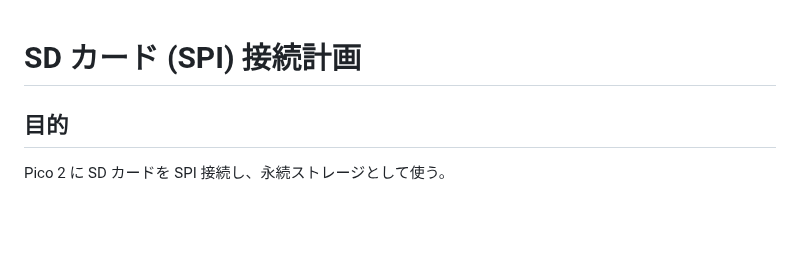
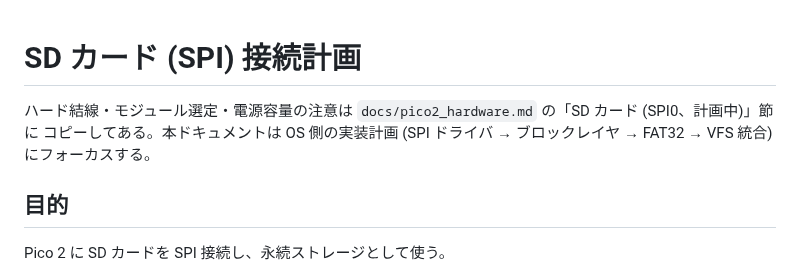
Before and after one commit to ikeji/mtos, a Markdown page: docs/task/sdcard.md, the part around the change. Drawn GitHub-style; blank space fills up the shorter version.

```diff
--- a/docs/task/sdcard.md
+++ b/docs/task/sdcard.md
@@ -1,4 +1,9 @@
 # SD カード (SPI) 接続計画
+
+ハード結線・モジュール選定・電源容量の注意は
+`docs/pico2_hardware.md` の「SD カード (SPI0、計画中)」節に
+コピーしてある。本ドキュメントは OS 側の実装計画 (SPI ドライバ →
+ブロックレイヤ → FAT32 → VFS 統合) にフォーカスする。
 
 ## 目的
 
```
Also changed, not shown: docs/pico2_hardware.md (+45 -0 lines).
